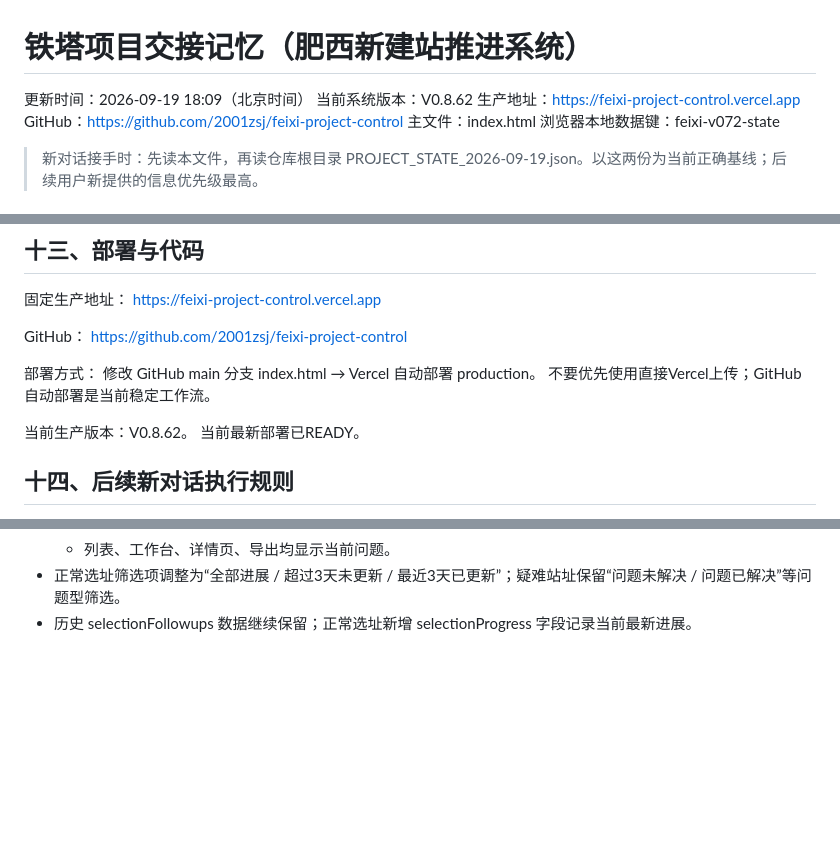
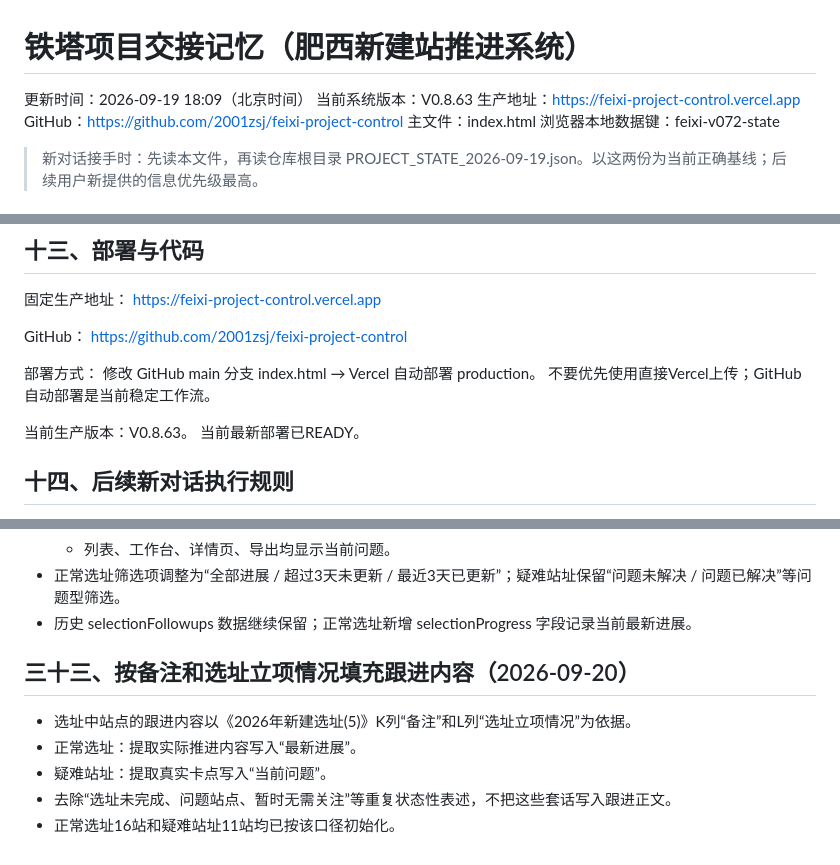
Before and after one commit to 2001zsj/feixi-project-control, a Markdown page: PROJECT_HANDOFF.md, 3 parts joined by grey strips. GitHub-like rendering; blank space fills up the shorter version.

Commit message:
记录选址跟进内容来源与精简规则

```diff
--- a/PROJECT_HANDOFF.md
+++ b/PROJECT_HANDOFF.md
@@ -1,7 +1,7 @@
 # 铁塔项目交接记忆（肥西新建站推进系统）
 
 更新时间：2026-09-19 18:09（北京时间）
-当前系统版本：V0.8.62
+当前系统版本：V0.8.63
 生产地址：https://feixi-project-control.vercel.app
 GitHub：https://github.com/2001zsj/feixi-project-control
 主文件：index.html
@@ -237,7 +237,7 @@ https://github.com/2001zsj/feixi-project-control
 修改 GitHub main 分支 index.html → Vercel 自动部署 production。
 不要优先使用直接Vercel上传；GitHub自动部署是当前稳定工作流。
 
-当前生产版本：V0.8.62。
+当前生产版本：V0.8.63。
 当前最新部署已READY。
 
 ## 十四、后续新对话执行规则
@@ -455,3 +455,12 @@ https://github.com/2001zsj/feixi-project-control
   - 列表、工作台、详情页、导出均显示当前问题。
 - 正常选址筛选项调整为“全部进展 / 超过3天未更新 / 最近3天已更新”；疑难站址保留“问题未解决 / 问题已解决”等问题型筛选。
 - 历史 selectionFollowups 数据继续保留；正常选址新增 selectionProgress 字段记录当前最新进展。
+
+
+## 三十三、按备注和选址立项情况填充跟进内容（2026-09-20）
+
+- 选址中站点的跟进内容以《2026年新建选址(5)》K列“备注”和L列“选址立项情况”为依据。
+- 正常选址：提取实际推进内容写入“最新进展”。
+- 疑难站址：提取真实卡点写入“当前问题”。
+- 去除“选址未完成、问题站点、暂时无需关注”等重复状态性表述，不把这些套话写入跟进正文。
+- 正常选址16站和疑难站址11站均已按该口径初始化。
```
Also changed, not shown: other parts of PROJECT_HANDOFF.md (+1 -1 lines).
